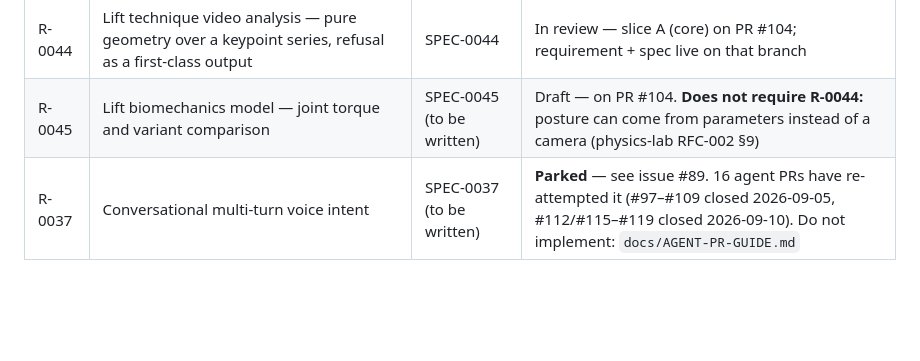
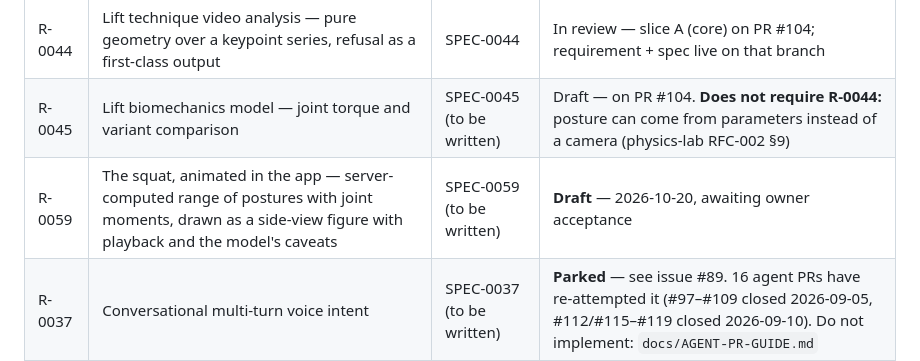
Before and after one commit to westerngazoo/sargentAI, a Markdown page: ROADMAP.md, the part around the change. Drawn GitHub-style; blank space fills up the shorter version.

```diff
--- a/ROADMAP.md
+++ b/ROADMAP.md
@@ -169,6 +169,7 @@ conversational intent later.
 | R-0036 | Smart missing-log reminders (split from R-0032) | SPEC-0036 (to be written) | Backlog (requirement Accepted) |
 | R-0044 | Lift technique video analysis — pure geometry over a keypoint series, refusal as a first-class output | SPEC-0044 | In review — slice A (core) on PR #104; requirement + spec live on that branch |
 | R-0045 | Lift biomechanics model — joint torque and variant comparison | SPEC-0045 (to be written) | Draft — on PR #104. **Does not require R-0044:** posture can come from parameters instead of a camera (physics-lab RFC-002 §9) |
+| R-0059 | The squat, animated in the app — server-computed range of postures with joint moments, drawn as a side-view figure with playback and the model's caveats | SPEC-0059 (to be written) | **Draft** — 2026-10-20, awaiting owner acceptance |
 | R-0037 | Conversational multi-turn voice intent | SPEC-0037 (to be written) | **Parked** — see issue #89. 16 agent PRs have re-attempted it (#97–#109 closed 2026-09-05, #112/#115–#119 closed 2026-09-10). Do not implement: `docs/AGENT-PR-GUIDE.md` |
 
 ### M-Platform — Trainer marketplace
```
Also changed, not shown: requirements/0059-squat-animation-in-app.md (added, +124 -0 lines).
